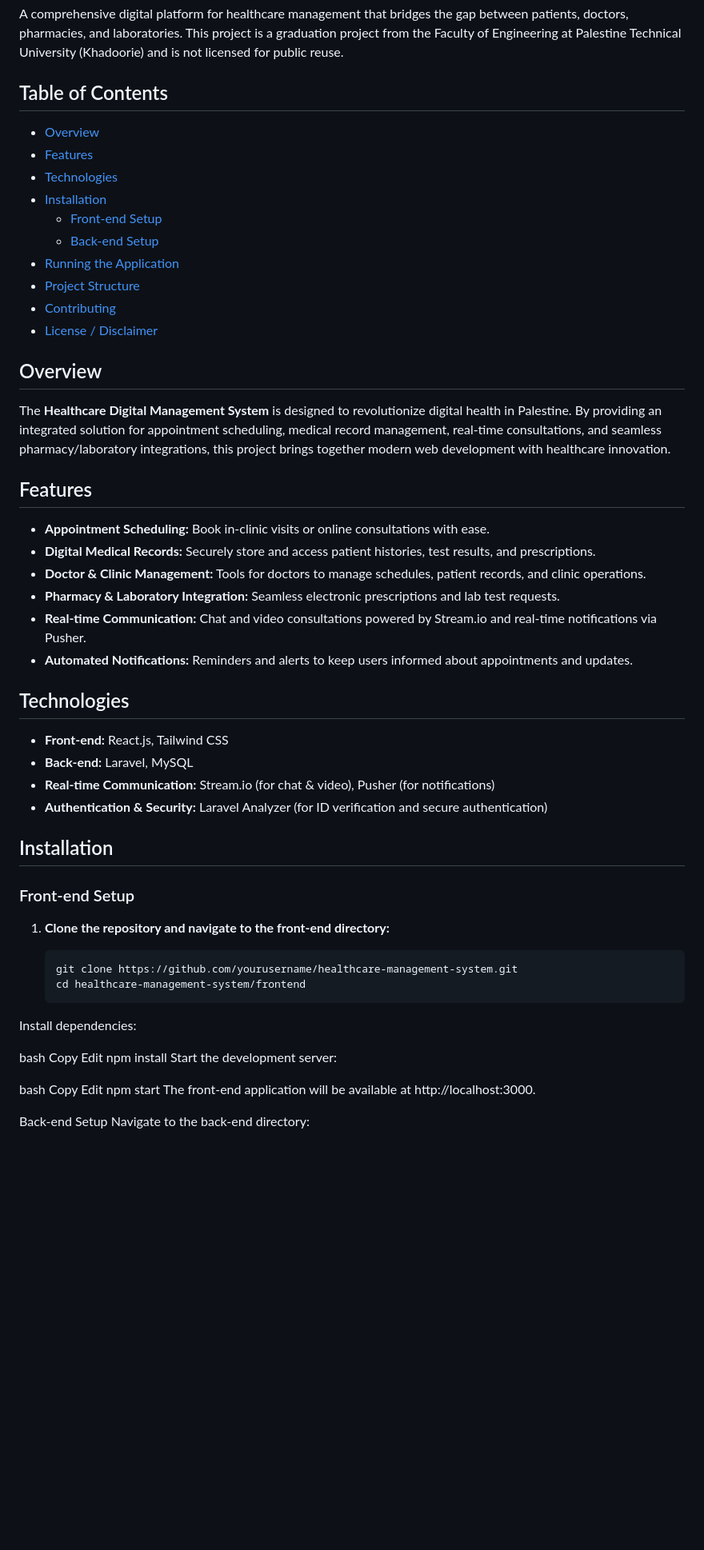
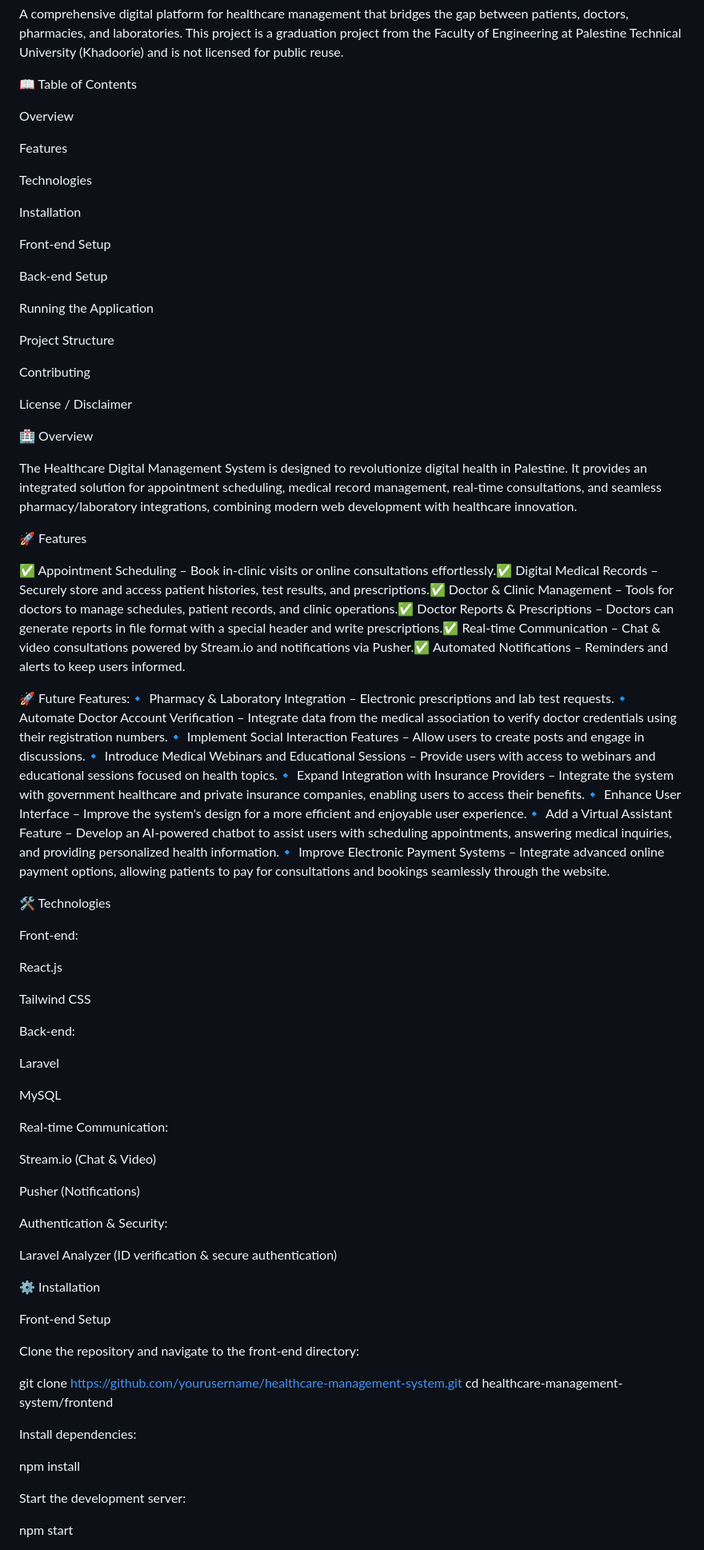
Before and after one commit to ananqrareya/HealthCare, a Markdown page: README.md, the part around one of its changes. Shown at 80% size. GitHub-like rendering; blank space fills up the shorter version.

````diff
--- a/README.md
+++ b/README.md
@@ -5,57 +4,75 @@
 
 A comprehensive digital platform for healthcare management that bridges the gap between patients, doctors, pharmacies, and laboratories. This project is a graduation project from the Faculty of Engineering at Palestine Technical University (Khadoorie) and is not licensed for public reuse.
 
-## Table of Contents
+📖 Table of Contents
 
-- [Overview](#overview)
-- [Features](#features)
-- [Technologies](#technologies)
-- [Installation](#installation)
-  - [Front-end Setup](#front-end-setup)
-  - [Back-end Setup](#back-end-setup)
-- [Running the Application](#running-the-application)
-- [Project Structure](#project-structure)
-- [Contributing](#contributing)
-- [License / Disclaimer](#license--disclaimer)
+Overview
 
-## Overview
+Features
 
-The **Healthcare Digital Management System** is designed to revolutionize digital health in Palestine. By providing an integrated solution for appointment scheduling, medical record management, real-time consultations, and seamless pharmacy/laboratory integrations, this project brings together modern web development with healthcare innovation.
+Technologies
 
-## Features
+Installation
 
-- **Appointment Scheduling:** Book in-clinic visits or online consultations with ease.
-- **Digital Medical Records:** Securely store and access patient histories, test results, and prescriptions.
-- **Doctor & Clinic Management:** Tools for doctors to manage schedules, patient records, and clinic operations.
-- **Pharmacy & Laboratory Integration:** Seamless electronic prescriptions and lab test requests.
-- **Real-time Communication:** Chat and video consultations powered by Stream.io and real-time notifications via Pusher.
-- **Automated Notifications:** Reminders and alerts to keep users informed about appointments and updates.
+Front-end Setup
 
-## Technologies
+Back-end Setup
 
-- **Front-end:** React.js, Tailwind CSS
-- **Back-end:** Laravel, MySQL
-- **Real-time Communication:** Stream.io (for chat & video), Pusher (for notifications)
-- **Authentication & Security:** Laravel Analyzer (for ID verification and secure authentication)
+Running the Application
 
-## Installation
+Project Structure
 
-### Front-end Setup
+Contributing
 
-1. **Clone the repository and navigate to the front-end directory:**
+License / Disclaimer
 
-   ```bash
-   git clone https://github.com/yourusername/healthcare-management-system.git
-   cd healthcare-management-system/frontend
+🏥 Overview
+
+The Healthcare Digital Management System is designed to revolutionize digital health in Palestine. It provides an integrated solution for appointment scheduling, medical record management, real-time consultations, and seamless pharmacy/laboratory integrations, combining modern web development with healthcare innovation.
+
+🚀 Features
+
+✅ Appointment Scheduling – Book in-clinic visits or online consultations effortlessly.✅ Digital Medical Records – Securely store and access patient histories, test results, and prescriptions.✅ Doctor & Clinic Management – Tools for doctors to manage schedules, patient records, and clinic operations.✅ Doctor Reports & Prescriptions – Doctors can generate reports in file format with a special header and write prescriptions.✅ Real-time Communication – Chat & video consultations powered by Stream.io and notifications via Pusher.✅ Automated Notifications – Reminders and alerts to keep users informed.
+
+🚀 Future Features:🔹 Pharmacy & Laboratory Integration – Electronic prescriptions and lab test requests.🔹 Automate Doctor Account Verification – Integrate data from the medical association to verify doctor credentials using their registration numbers.🔹 Implement Social Interaction Features – Allow users to create posts and engage in discussions.🔹 Introduce Medical Webinars and Educational Sessions – Provide users with access to webinars and educational sessions focused on health topics.🔹 Expand Integration with Insurance Providers – Integrate the system with government healthcare and private insurance companies, enabling users to access their benefits.🔹 Enhance User Interface – Improve the system's design for a more efficient and enjoyable user experience.🔹 Add a Virtual Assistant Feature – Develop an AI-powered chatbot to assist users with scheduling appointments, answering medical inquiries, and providing personalized health information.🔹 Improve Electronic Payment Systems – Integrate advanced online payment options, allowing patients to pay for consultations and bookings seamlessly through the website.
+
+🛠 Technologies
+
+Front-end:
+
+React.js
+
+Tailwind CSS
+
+Back-end:
+
+Laravel
+
+MySQL
+
+Real-time Communication:
+
+Stream.io (Chat & Video)
+
+Pusher (Notifications)
+
+Authentication & Security:
+
+Laravel Analyzer (ID verification & secure authentication)
+
+⚙️ Installation
+
+Front-end Setup
+
+Clone the repository and navigate to the front-end directory:
+
+git clone https://github.com/yourusername/healthcare-management-system.git
+cd healthcare-management-system/frontend
+
 Install dependencies:
 
-bash
-Copy
-Edit
 npm install
+
 Start the development server:
 
-bash
-Copy
-Edit
 npm start
````
Also changed, not shown: other parts of README.md (+40 -67 lines).
